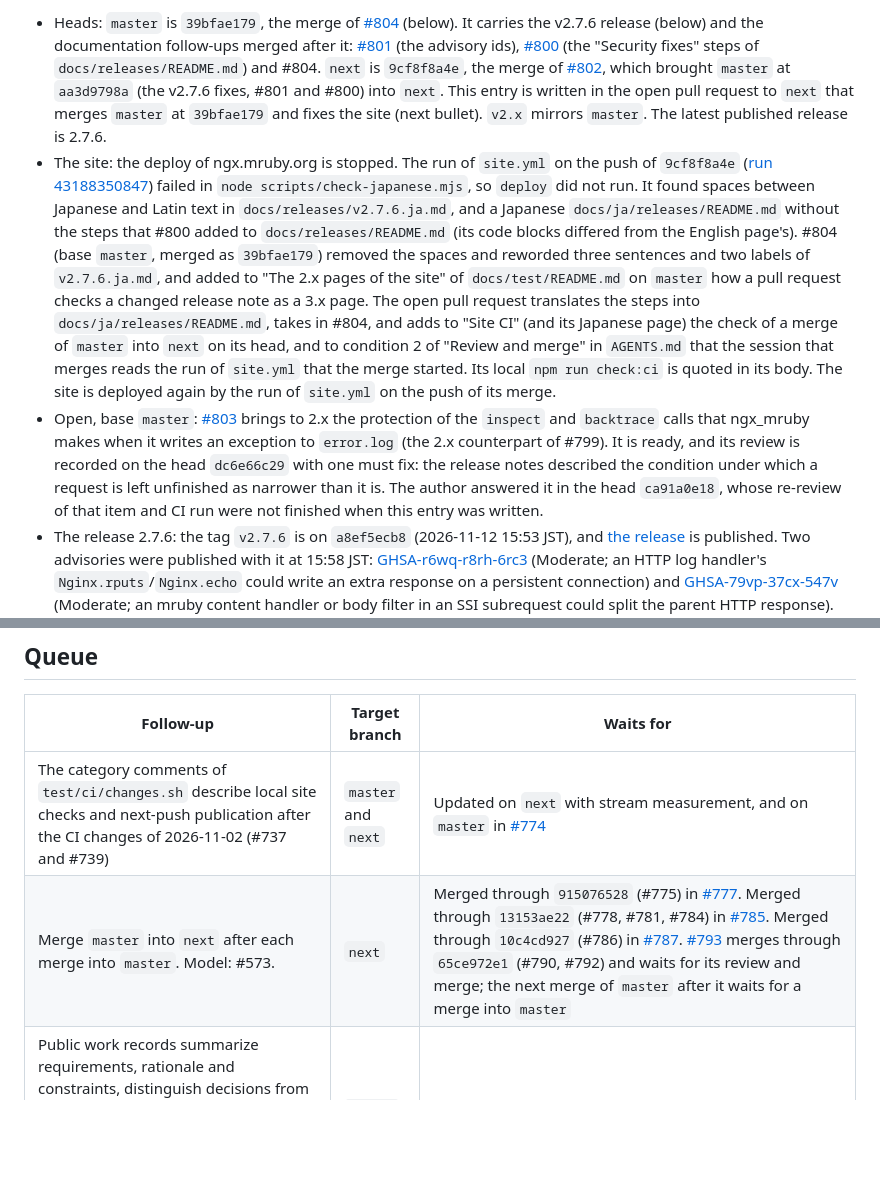
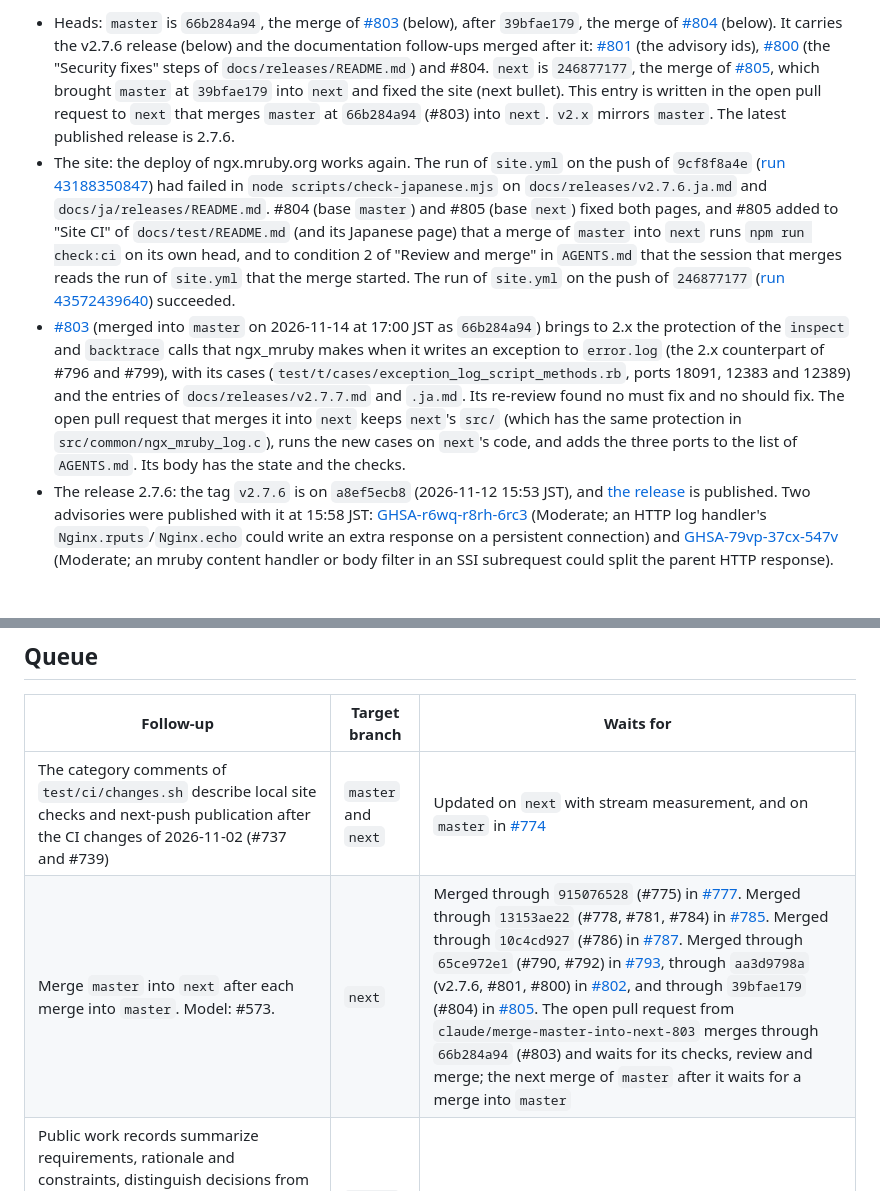
Before and after one commit to matsumotory/ngx_mruby, a Markdown page: docs/HANDOFF.md, 2 parts joined by grey strips. GitHub-like rendering; blank space fills up the shorter version.

Commit message:
docs: HANDOFF after #803, with the merge of master into next
- Heads: master is 66b284a94 (#803), next is 246877177 (#805); this
  entry is written in the pull request that merges master at 66b284a94
  into next.
- The site: the deploy works again; the run of site.yml on the push of
  246877177 (run 43572439640) succeeded after #804 and #805 fixed the
  Japanese pages.
- #803 is merged into master (17:00 JST); the row of the open pull
  request is replaced by its merged state and the state of this merge.
- The queue row "Merge master into next" lists #793, #802 and #805 as
  merged and this pull request as open.

Co-Authored-By: Claude Opus 5.5 <noreply@anthropic.com>

```diff
--- a/docs/HANDOFF.md
+++ b/docs/HANDOFF.md
@@ -4,43 +4,42 @@
 
-- Heads: `master` is `39bfae179`, the merge of
-  [#804](https://github.com/matsumotory/ngx_mruby/pull/804) (below). It
-  carries the v2.7.6 release (below) and the documentation follow-ups
-  merged after it: [#801](https://github.com/matsumotory/ngx_mruby/pull/801)
+- Heads: `master` is `66b284a94`, the merge of
+  [#803](https://github.com/matsumotory/ngx_mruby/pull/803) (below), after
+  `39bfae179`, the merge of [#804](https://github.com/matsumotory/ngx_mruby/pull/804)
+  (below). It carries the v2.7.6 release (below) and the documentation
+  follow-ups merged after it: [#801](https://github.com/matsumotory/ngx_mruby/pull/801)
   (the advisory ids), [#800](https://github.com/matsumotory/ngx_mruby/pull/800)
   (the "Security fixes" steps of `docs/releases/README.md`) and #804.
-  `next` is `9cf8f8a4e`, the merge of
-  [#802](https://github.com/matsumotory/ngx_mruby/pull/802), which brought
-  `master` at `aa3d9798a` (the v2.7.6 fixes, #801 and #800) into `next`.
+  `next` is `246877177`, the merge of
+  [#805](https://github.com/matsumotory/ngx_mruby/pull/805), which brought
+  `master` at `39bfae179` into `next` and fixed the site (next bullet).
   This entry is written in the open pull request to `next` that merges
-  `master` at `39bfae179` and fixes the site (next bullet). `v2.x` mirrors
-  `master`. The latest published release is 2.7.6.
-- The site: the deploy of ngx.mruby.org is stopped. The run of `site.yml`
+  `master` at `66b284a94` (#803) into `next`. `v2.x` mirrors `master`.
+  The latest published release is 2.7.6.
+- The site: the deploy of ngx.mruby.org works again. The run of `site.yml`
   on the push of `9cf8f8a4e`
   ([run 43188350847](https://github.com/matsumotory/ngx_mruby/actions/runs/43188350847))
-  failed in `node scripts/check-japanese.mjs`, so `deploy` did not run.
-  It found spaces between Japanese and Latin text in
-  `docs/releases/v2.7.6.ja.md`, and a Japanese
-  `docs/ja/releases/README.md` without the steps that #800 added to
-  `docs/releases/README.md` (its code blocks differed from the English
-  page's). #804 (base `master`, merged as `39bfae179`) removed the spaces
-  and reworded three sentences and two labels of `v2.7.6.ja.md`, and added
-  to "The 2.x pages of the site" of `docs/test/README.md` on `master` how
-  a pull request checks a changed release note as a 3.x page. The open
-  pull request translates the steps into `docs/ja/releases/README.md`,
-  takes in #804, and adds to "Site CI" (and its Japanese page) the check
-  of a merge of `master` into `next` on its head, and to condition 2 of
-  "Review and merge" in `AGENTS.md` that the session that merges reads the
-  run of `site.yml` that the merge started. Its local `npm run check:ci`
-  is quoted in its body. The site is deployed again by the run of
-  `site.yml` on the push of its merge.
-- Open, base `master`: [#803](https://github.com/matsumotory/ngx_mruby/pull/803)
-  brings to 2.x the protection of the `inspect` and `backtrace` calls that
-  ngx_mruby makes when it writes an exception to `error.log` (the 2.x
-  counterpart of #799). It is ready, and its review is recorded on the
-  head `dc6e66c29` with one must fix: the release notes described the
-  condition under which a request is left unfinished as narrower than it
-  is. The author answered it in the head `ca91a0e18`, whose re-review of
-  that item and CI run were not finished when this entry was written.
+  had failed in `node scripts/check-japanese.mjs` on
+  `docs/releases/v2.7.6.ja.md` and `docs/ja/releases/README.md`. #804
+  (base `master`) and #805 (base `next`) fixed both pages, and #805 added
+  to "Site CI" of `docs/test/README.md` (and its Japanese page) that a
+  merge of `master` into `next` runs `npm run check:ci` on its own head,
+  and to condition 2 of "Review and merge" in `AGENTS.md` that the
+  session that merges reads the run of `site.yml` that the merge started.
+  The run of `site.yml` on the push of `246877177`
+  ([run 43572439640](https://github.com/matsumotory/ngx_mruby/actions/runs/43572439640))
+  succeeded.
+- [#803](https://github.com/matsumotory/ngx_mruby/pull/803) (merged into
+  `master` on 2026-11-14 at 17:00 JST as `66b284a94`) brings to 2.x the
+  protection of the `inspect` and `backtrace` calls that ngx_mruby makes
+  when it writes an exception to `error.log` (the 2.x counterpart of #796
+  and #799), with its cases (`test/t/cases/exception_log_script_methods.rb`,
+  ports 18091, 12383 and 12389) and the entries of
+  `docs/releases/v2.7.7.md` and `.ja.md`. Its re-review found no must fix
+  and no should fix. The open pull request that merges it into `next`
+  keeps `next`'s `src/` (which has the same protection in
+  `src/common/ngx_mruby_log.c`), runs the new cases on `next`'s code, and
+  adds the three ports to the list of `AGENTS.md`. Its body has the state
+  and the checks.
 - The release 2.7.6: the tag `v2.7.6` is on `a8ef5ecb8` (2026-11-12 15:53
   JST), and [the release](https://github.com/matsumotory/ngx_mruby/releases/tag/v2.7.6)
   is published. Two advisories were published with it at 15:58 JST:
@@ -615,7 +614,7 @@ Taken up and still open: none.
 | Follow-up | Target branch | Waits for |
 |---|---|---|
 | The category comments of `test/ci/changes.sh` describe local site checks and next-push publication after the CI changes of 2026-11-02 (#737 and #739) | `master` and `next` | Updated on `next` with stream measurement, and on `master` in [#774](https://github.com/matsumotory/ngx_mruby/pull/774) |
-| Merge `master` into `next` after each merge into `master`. Model: #573. | `next` | Merged through `915076528` (#775) in [#777](https://github.com/matsumotory/ngx_mruby/pull/777). Merged through `13153ae22` (#778, #781, #784) in [#785](https://github.com/matsumotory/ngx_mruby/pull/785). Merged through `10c4cd927` (#786) in [#787](https://github.com/matsumotory/ngx_mruby/pull/787). [#793](https://github.com/matsumotory/ngx_mruby/pull/793) merges through `65ce972e1` (#790, #792) and waits for its review and merge; the next merge of `master` after it waits for a merge into `master` |
+| Merge `master` into `next` after each merge into `master`. Model: #573. | `next` | Merged through `915076528` (#775) in [#777](https://github.com/matsumotory/ngx_mruby/pull/777). Merged through `13153ae22` (#778, #781, #784) in [#785](https://github.com/matsumotory/ngx_mruby/pull/785). Merged through `10c4cd927` (#786) in [#787](https://github.com/matsumotory/ngx_mruby/pull/787). Merged through `65ce972e1` (#790, #792) in [#793](https://github.com/matsumotory/ngx_mruby/pull/793), through `aa3d9798a` (v2.7.6, #801, #800) in [#802](https://github.com/matsumotory/ngx_mruby/pull/802), and through `39bfae179` (#804) in [#805](https://github.com/matsumotory/ngx_mruby/pull/805). The open pull request from `claude/merge-master-into-next-803` merges through `66b284a94` (#803) and waits for its checks, review and merge; the next merge of `master` after it waits for a merge into `master` |
 | Public work records summarize requirements, rationale and constraints, distinguish decisions from proposals, and omit conversation quotations. Shared rules and next documents were aligned in #746; master rules and the corresponding English/Japanese 2.7.3 entries were aligned in #748 | `master` and `next` | #746 and #748 merged; #749 brought the remaining release-note corrections to `next` |
 | The homepage shares coherent width, alignment and spacing across the hero, section introductions, use cases and footer; continuous introductions read in one column (see "Decisions") | `next` | Merged in [#747](https://github.com/matsumotory/ngx_mruby/pull/747) as `fad853820`; site deployment and publication checks passed ([checkpoint](https://github.com/matsumotory/ngx_mruby/pull/747#issuecomment-6580515876)) |
 | The fixed heading 「アップグレードの前に読む挙動の変更」 of the Japanese release notes ends with one character on its own line at 402 px, in `v2.7.5.ja.md` and in `v2.7.4.ja.md`. The heading and template are corrected in #745, with the previous anchors preserved | `master` (reaches `next` by the merge) | Merged in #745 and included in `next` through #746 |
```
Also changed, not shown: other parts of docs/HANDOFF.md (+1 -1 lines).
